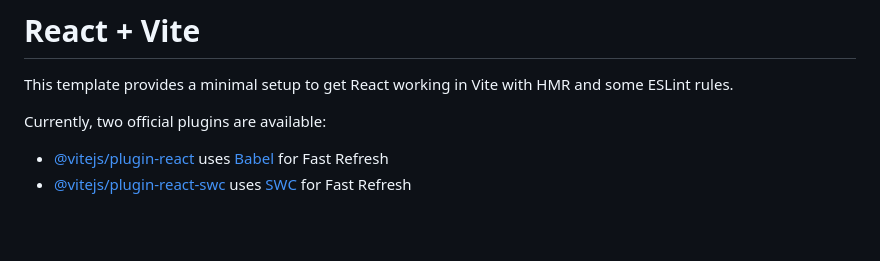
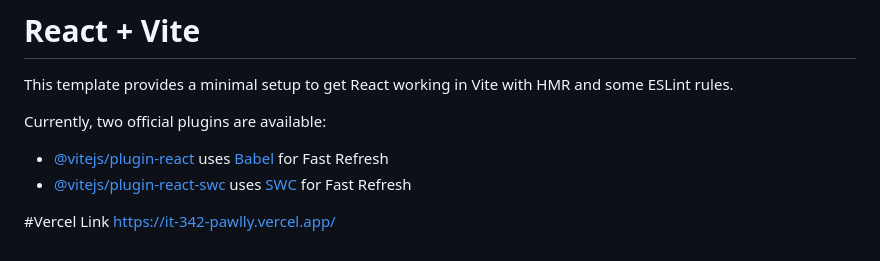
Before and after one commit to flyingfinnn/IT342-Pawlly, a Markdown page: frontend_web/README.md, the part around the change. Rendered like a GitHub page; blank space fills up the shorter version.

Commit message:
Vercel Update

```diff
--- a/frontend_web/README.md
+++ b/frontend_web/README.md
@@ -154,3 +154,6 @@ Currently, two official plugins are available:
 
 - [@vitejs/plugin-react](https://github.com/vitejs/vite-plugin-react/blob/main/packages/plugin-react/README.md) uses [Babel](https://babeljs.io/) for Fast Refresh
 - [@vitejs/plugin-react-swc](https://github.com/vitejs/vite-plugin-react-swc) uses [SWC](https://swc.rs/) for Fast Refresh
+
+#Vercel Link
+https://it-342-pawlly.vercel.app/
```
